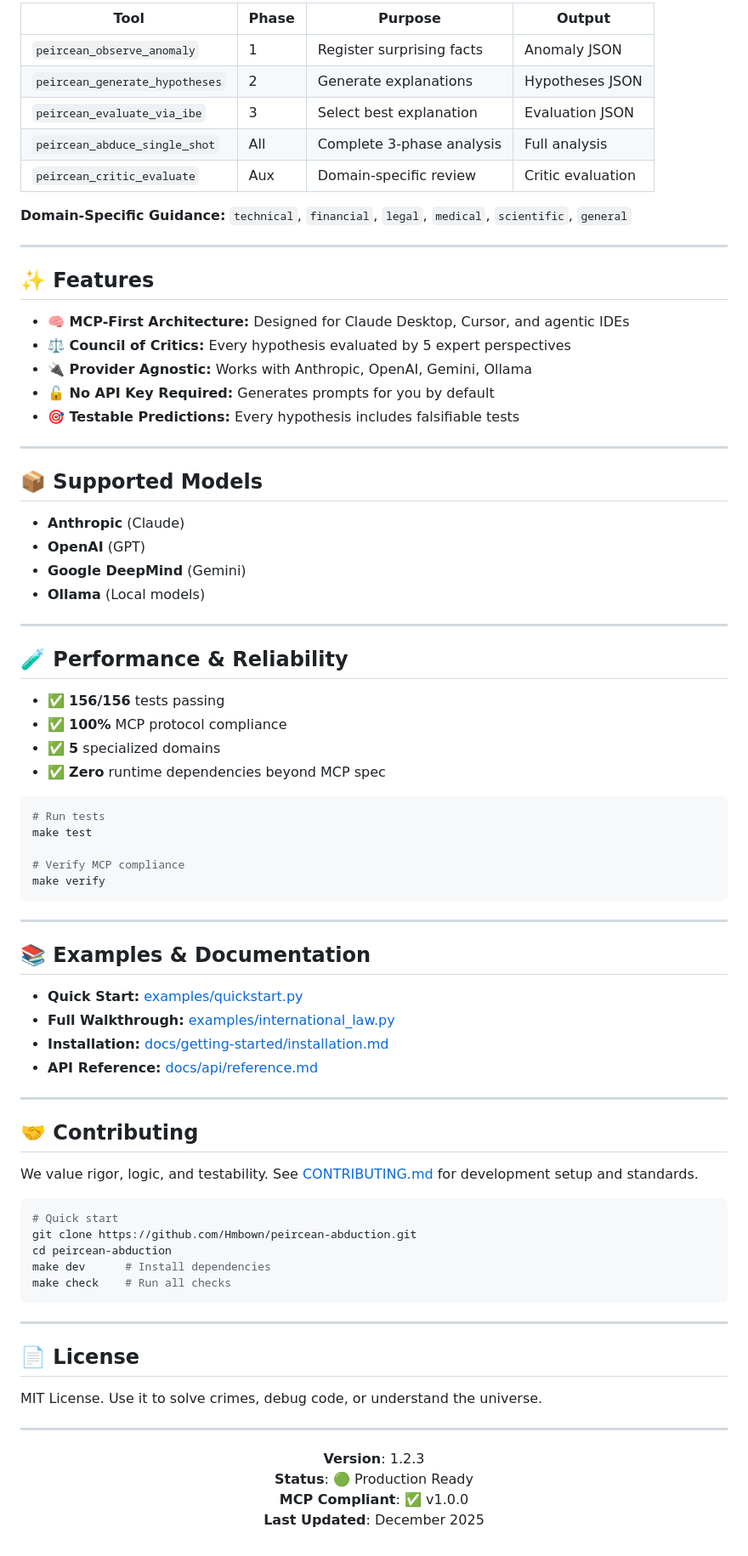
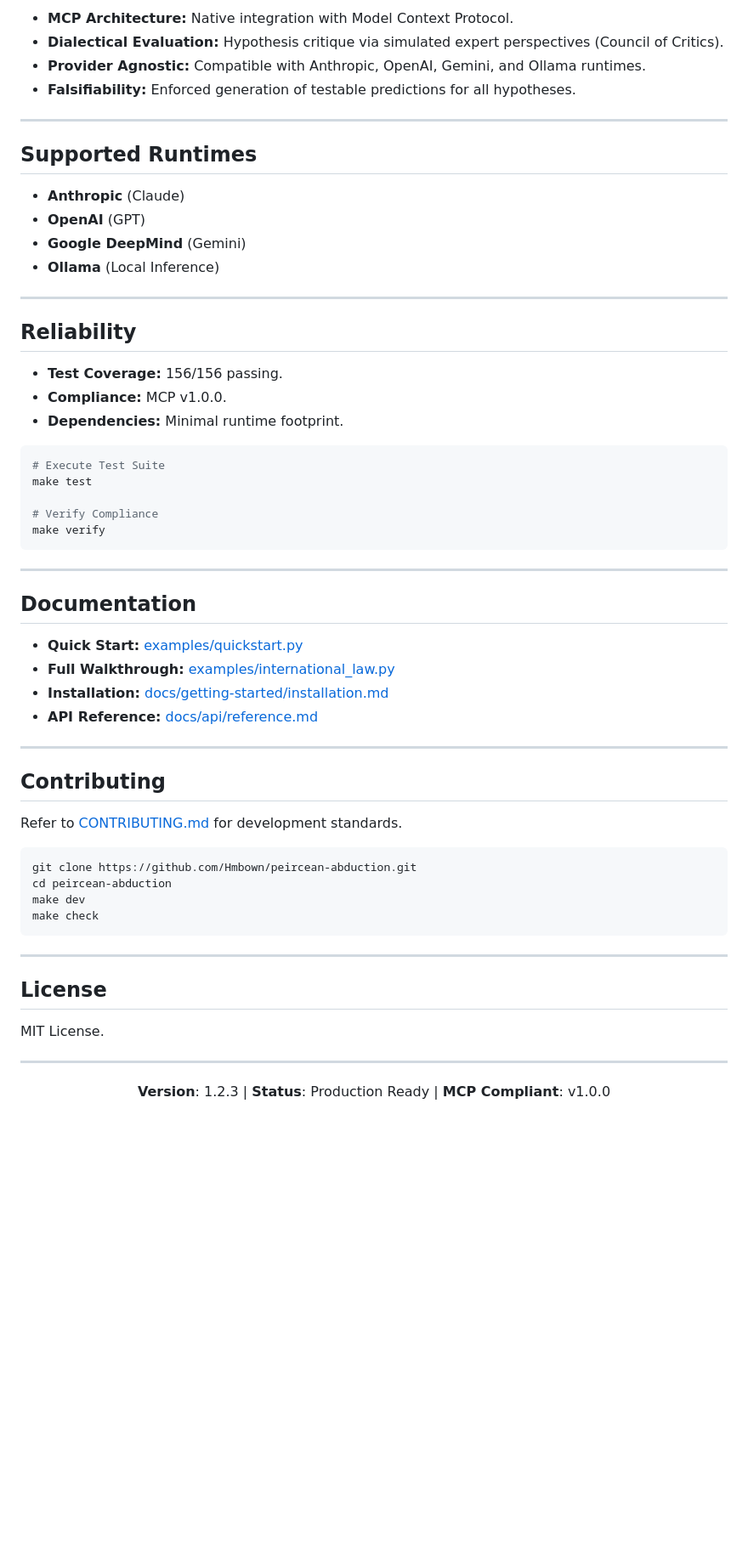
Before and after one commit to Hmbown/peircean-abduction, a Markdown page: README.md, the part around the change printed below. Shown: that part at 85% size. Rendered like a GitHub page; blank space fills up the shorter version.

````diff
--- a/README.md
+++ b/README.md
@@ -160,53 +156,37 @@ Verdict: H1 - Check pool metrics and error logs
 
-| Tool | Phase | Purpose | Output |
-|------|-------|---------|--------|
-| `peircean_observe_anomaly` | 1 | Register surprising facts | Anomaly JSON |
-| `peircean_generate_hypotheses` | 2 | Generate explanations | Hypotheses JSON |
-| `peircean_evaluate_via_ibe` | 3 | Select best explanation | Evaluation JSON |
-| `peircean_abduce_single_shot` | All | Complete 3-phase analysis | Full analysis |
-| `peircean_critic_evaluate` | Aux | Domain-specific review | Critic evaluation |
-
-**Domain-Specific Guidance:** `technical`, `financial`, `legal`, `medical`, `scientific`, `general`
+*   **MCP Architecture:** Native integration with Model Context Protocol.
+*   **Dialectical Evaluation:** Hypothesis critique via simulated expert perspectives (Council of Critics).
+*   **Provider Agnostic:** Compatible with Anthropic, OpenAI, Gemini, and Ollama runtimes.
+*   **Falsifiability:** Enforced generation of testable predictions for all hypotheses.
 
 ---
 
-## ✨ Features
+## Supported Runtimes
 
-*   **🧠 MCP-First Architecture:** Designed for Claude Desktop, Cursor, and agentic IDEs
-*   **⚖️ Council of Critics:** Every hypothesis evaluated by 5 expert perspectives
-*   **🔌 Provider Agnostic:** Works with Anthropic, OpenAI, Gemini, Ollama
-*   **🔓 No API Key Required:** Generates prompts for you by default
-*   **🎯 Testable Predictions:** Every hypothesis includes falsifiable tests
+*   **Anthropic** (Claude)
+*   **OpenAI** (GPT)
+*   **Google DeepMind** (Gemini)
+*   **Ollama** (Local Inference)
 
 ---
 
-## 📦 Supported Models
+## Reliability
 
-* **Anthropic** (Claude)
-* **OpenAI** (GPT)
-* **Google DeepMind** (Gemini)
-* **Ollama** (Local models)
-
----
-
-## 🧪 Performance & Reliability
-
-- ✅ **156/156** tests passing
-- ✅ **100%** MCP protocol compliance
-- ✅ **5** specialized domains
-- ✅ **Zero** runtime dependencies beyond MCP spec
+*   **Test Coverage:** 156/156 passing.
+*   **Compliance:** MCP v1.0.0.
+*   **Dependencies:** Minimal runtime footprint.
 
 ```bash
-# Run tests
+# Execute Test Suite
 make test
 
-# Verify MCP compliance
+# Verify Compliance
 make verify
 ```
 
 ---
 
-## 📚 Examples & Documentation
+## Documentation
 
 - **Quick Start:** [examples/quickstart.py](examples/quickstart.py)
 - **Full Walkthrough:** [examples/international_law.py](examples/international_law.py)
@@ -215,31 +195,27 @@ make verify
 
 ---
 
-## 🤝 Contributing
+## Contributing
 
-We value rigor, logic, and testability. See [CONTRIBUTING.md](CONTRIBUTING.md) for development setup and standards.
+Refer to [CONTRIBUTING.md](CONTRIBUTING.md) for development standards.
 
 ```bash
-# Quick start
 git clone https://github.com/Hmbown/peircean-abduction.git
 cd peircean-abduction
-make dev      # Install dependencies
-make check    # Run all checks
+make dev
+make check
 ```
 
 ---
 
-## 📄 License
+## License
 
-MIT License. Use it to solve crimes, debug code, or understand the universe.
+MIT License.
 
 ---
 
 <div align="center">
 
-**Version**: 1.2.3
-**Status**: 🟢 Production Ready
-**MCP Compliant**: ✅ v1.0.0
-**Last Updated**: December 2025
+**Version**: 1.2.3 | **Status**: Production Ready | **MCP Compliant**: v1.0.0
 
 </div>
````
Also changed, not shown: other parts of README.md (+74 -78 lines).
